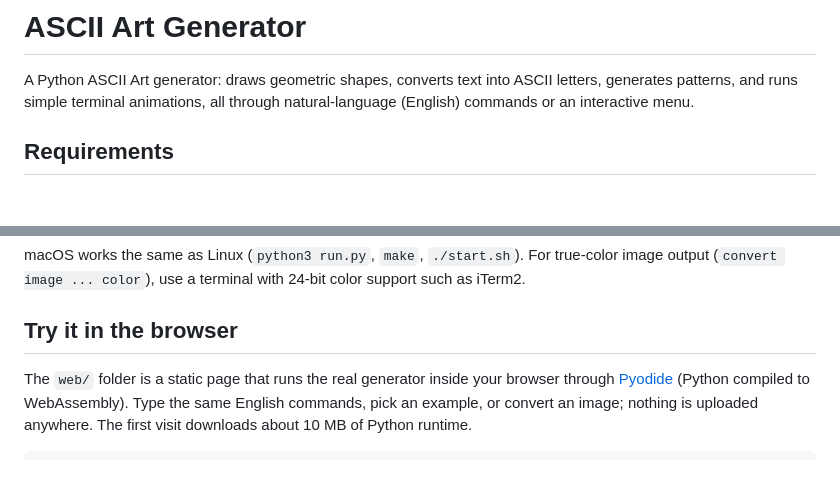
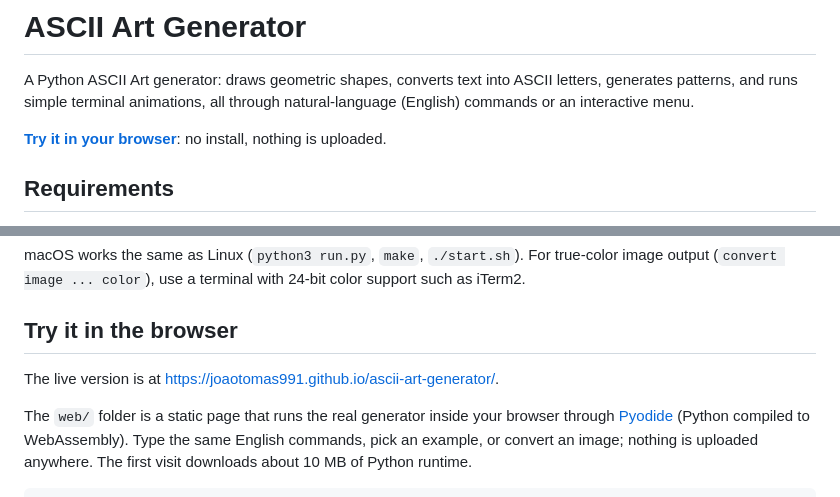
Before and after one commit to JoaoTomas991/ascii-art-generator, a Markdown page: README.md, 2 parts joined by grey strips. GitHub-like rendering; blank space fills up the shorter version.

```diff
--- a/README.md
+++ b/README.md
@@ -1,6 +1,8 @@
 # ASCII Art Generator
 
 A Python ASCII Art generator: draws geometric shapes, converts text into ASCII letters, generates patterns, and runs simple terminal animations, all through natural-language (English) commands or an interactive menu.
+
+**[Try it in your browser](https://joaotomas991.github.io/ascii-art-generator/)**: no install, nothing is uploaded.
 
 ## Requirements
 
@@ -221,6 +223,8 @@ true-color image output (`convert image ... color`), use a terminal with
 
 ## Try it in the browser
 
+The live version is at <https://joaotomas991.github.io/ascii-art-generator/>.
+
 The `web/` folder is a static page that runs the real generator inside your
 browser through [Pyodide](https://pyodide.org) (Python compiled to WebAssembly).
 Type the same English commands, pick an example, or convert an image; nothing
```
Also changed, not shown: CONTRIBUTING.md (+1 -1 lines).
